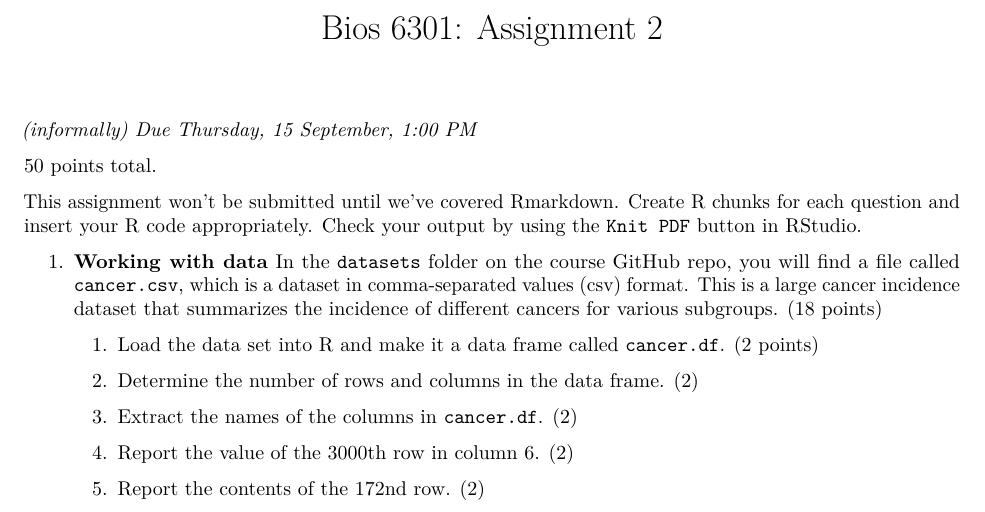
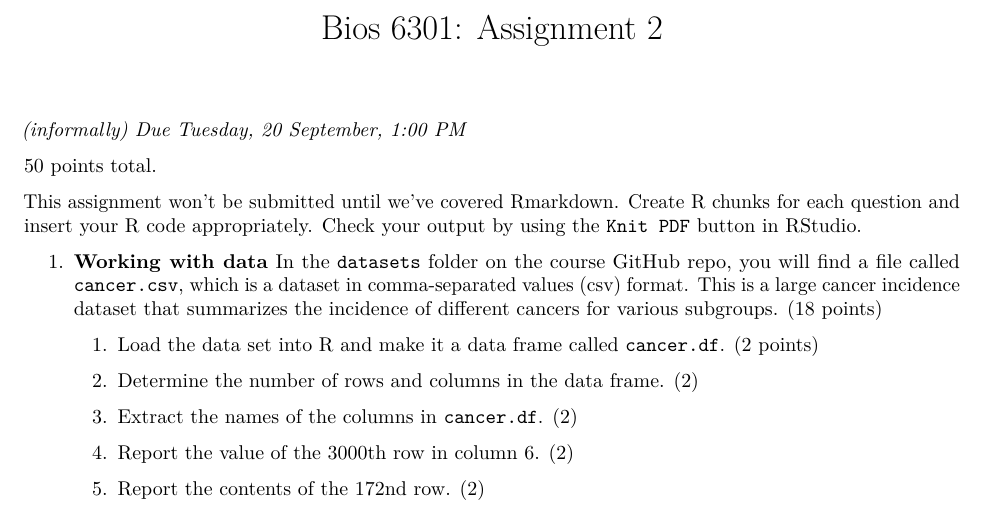
Before and after one commit to fonnesbeck/Bios6301, an R Markdown document (homework/assignment2.rmd): part of page 1 of 2, cut so that both start at the same text. Rendered offline with R 4.5, knitr and Pandoc, then LaTeX, with nearby package versions.

Commit message:
Update assignment2.rmd

```diff
--- a/homework/assignment2.rmd
+++ b/homework/assignment2.rmd
@@ -3,7 +3,7 @@ title: 'Bios 6301: Assignment 2'
 output: pdf_document
 ---
 
-*(informally) Due Thursday, 15 September, 1:00 PM*
+*(informally) Due Tuesday, 20 September, 1:00 PM*
 
 50 points total.
 
```
